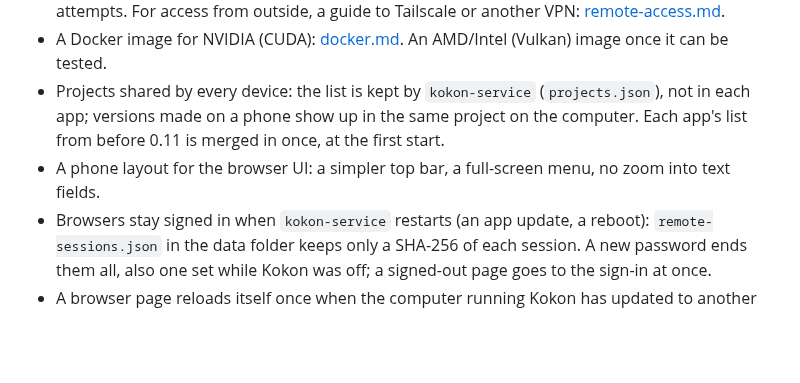
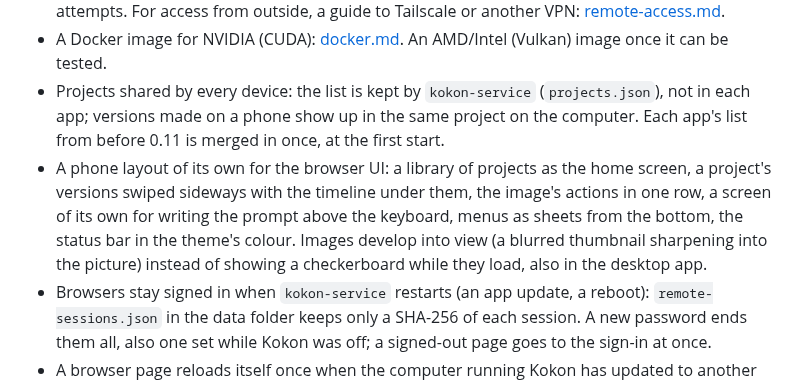
Before and after one commit to CesareDavidePace/kokon, a Markdown page: docs/STATUS.md, the part around the change. Drawn GitHub-style; blank space fills up the shorter version.

Commit message:
Status: the phone layout of the browser UI

```diff
--- a/docs/STATUS.md
+++ b/docs/STATUS.md
@@ -18,7 +18,11 @@ branch `server-0.11`, being tested before the release:
 - Projects shared by every device: the list is kept by `kokon-service` (`projects.json`), not in each app;
   versions made on a phone show up in the same project on the computer. Each app's list from before
   0.11 is merged in once, at the first start.
-- A phone layout for the browser UI: a simpler top bar, a full-screen menu, no zoom into text fields.
+- A phone layout of its own for the browser UI: a library of projects as the home screen, a project's versions
+  swiped sideways with the timeline under them, the image's actions in one row, a screen of its own for writing the
+  prompt above the keyboard, menus as sheets from the bottom, the status bar in the theme's colour. Images
+  develop into view (a blurred thumbnail sharpening into the picture) instead of showing a checkerboard while they
+  load, also in the desktop app.
 - Browsers stay signed in when `kokon-service` restarts (an app update, a reboot): `remote-sessions.json` in the
   data folder keeps only a SHA-256 of each session. A new password ends them all, also one set while Kokon was off;
   a signed-out page goes to the sign-in at once.
```
